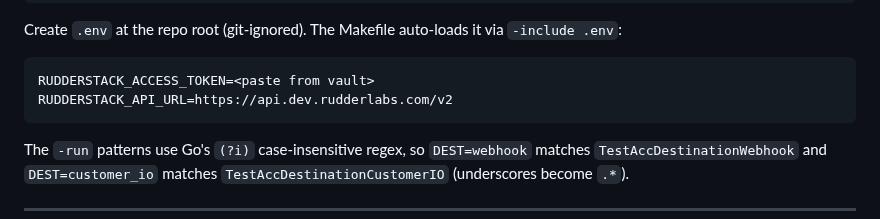
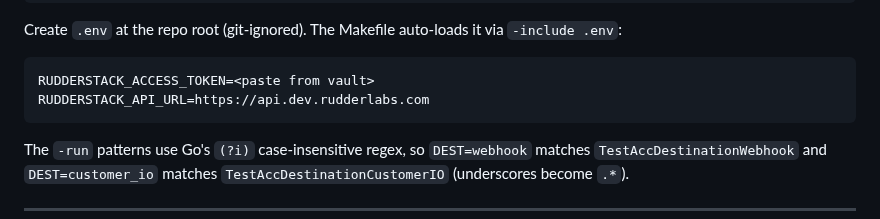
Before and after one commit to rudderlabs/terraform-provider-rudderstack, a Markdown page: E2E_TESTING.md, the part around the change. Rendered like a GitHub page.

Commit message:
docs(e2e): drop /v2 from §6 .env example to match the doc's own recommendation
§3.5 says 'Pass the base URL; the /v2 is optional', and the README's
example uses the base URL. The §6 .env example still showed /v2, which
contradicted the recommended form even though the client strips it.

Addresses Copilot comment on E2E_TESTING.md:141.

Scanned-by: gitleaks 8.30.0

````diff
--- a/E2E_TESTING.md
+++ b/E2E_TESTING.md
@@ -138,7 +138,7 @@ Create `.env` at the repo root (git-ignored). The Makefile auto-loads it via `-i
 
 ```
 RUDDERSTACK_ACCESS_TOKEN=<paste from vault>
-RUDDERSTACK_API_URL=https://api.dev.rudderlabs.com/v2
+RUDDERSTACK_API_URL=https://api.dev.rudderlabs.com
 ```
 
 The `-run` patterns use Go's `(?i)` case-insensitive regex, so `DEST=webhook` matches `TestAccDestinationWebhook` and `DEST=customer_io` matches `TestAccDestinationCustomerIO` (underscores become `.*`).
````
